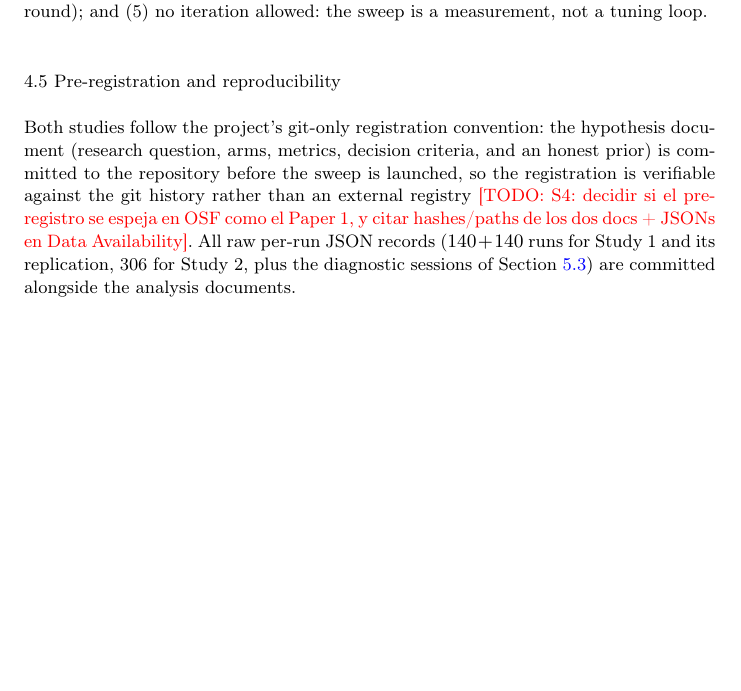
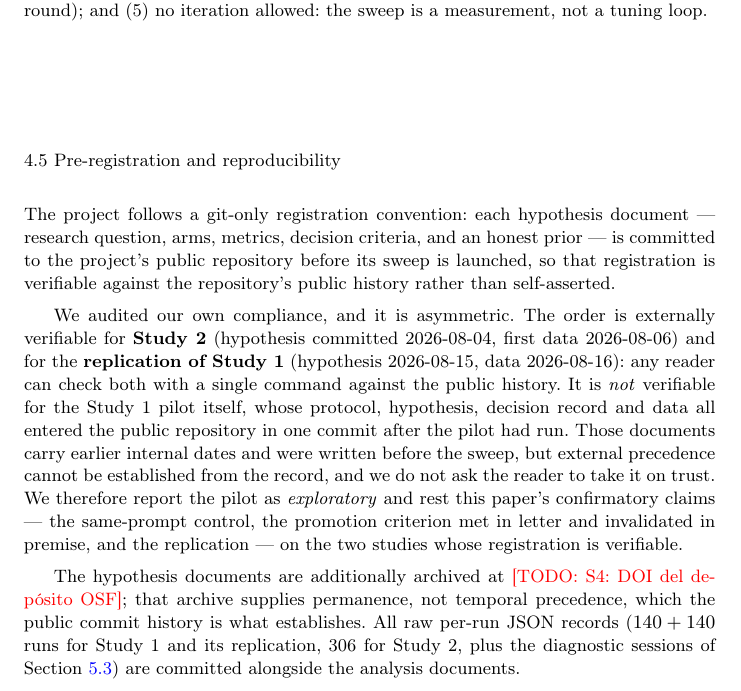
Before and after one commit to franciscoparrao/braze, a LaTeX paper (paper2/main.tex): part of page 7 of 16, cut so that both start at the same text, the shorter picture padded with empty space. Compiled offline with pdfLaTeX.

Commit message:
Paper 2: auditoría del propio pre-registro — asimetría reportada, no ocultada
Al preparar el depósito OSF descubrí que el historial público NO
prueba la anterioridad del Study 1: su protocolo, hipótesis, decisión
Y DATOS entraron en un solo commit (de10627, 31-jul) posterior al
sweep (17-jul). Study 2 (registro 08-04, datos 08-06) y la
replicación (08-15 / 08-16) sí tienen el orden verificable.

§4.5 reescrita: declara la auditoría y su resultado asimétrico,
reporta el piloto M1 como EXPLORATORIO, y apoya los claims
confirmatorios (control mismo-prompt, criterio cumplido en letra e
invalidado en premisa, replicación) en los dos estudios cuyo registro
es verificable. El texto anterior afirmaba 'committed before the
sweep' para ambos estudios — falso para el Study 1.

docs/osf/README.md: materiales y procedimiento del depósito, EN EL
REPO (los del Paper 1 se perdieron en /tmp). Declara explicitamente
que el deposito es ARCHIVO, no pre-registro retroactivo: subir hoy
con etiqueta 'preregistration' seria registro post-hoc. La
anterioridad la prueba el historial publico de GitHub, no la fecha
del deposito.

Co-Authored-By: Claude Fable 5 <noreply@anthropic.com>

```diff
--- a/paper2/main.tex
+++ b/paper2/main.tex
@@ -461,17 +461,36 @@ allowed: the sweep is a measurement, not a tuning loop.
 \subsection{Pre-registration and
 reproducibility}\label{sec:method-prereg}
 
-Both studies follow the project's git-only registration convention:
-the hypothesis document (research question, arms, metrics, decision
-criteria, and an honest prior) is committed to the repository
-before the sweep is launched, so the registration is verifiable
-against the git history rather than an external registry
-\todo{S4: decidir si el pre-registro se espeja en OSF como el Paper 1,
-y citar hashes/paths de los dos docs + JSONs en Data Availability}.
-All raw per-run JSON records ($140+140$ runs for Study~1 and its
-replication, 306 for Study~2, plus the diagnostic sessions of
-Section~\ref{sec:results-pm}) are committed alongside the analysis
-documents.
+The project follows a git-only registration convention: each
+hypothesis document --- research question, arms, metrics, decision
+criteria, and an honest prior --- is committed to the project's public
+repository before its sweep is launched, so that registration is
+verifiable against the repository's public history rather than
+self-asserted.
+
+We audited our own compliance, and it is asymmetric. The order is
+externally verifiable for \textbf{Study~2} (hypothesis committed
+2026-08-04, first data 2026-08-06) and for the \textbf{replication of
+Study~1} (hypothesis 2026-08-15, data 2026-08-16): any reader can
+check both with a single command against the public history. It is
+\emph{not} verifiable for the Study~1 pilot itself, whose protocol,
+hypothesis, decision record and data all entered the public
+repository in one commit after the pilot had run. Those documents
+carry earlier internal dates and were written before the sweep, but
+external precedence cannot be established from the record, and we do
+not ask the reader to take it on trust. We therefore report the
+pilot as \emph{exploratory} and rest this paper's confirmatory
+claims --- the same-prompt control, the promotion criterion met in
+letter and invalidated in premise, and the replication --- on the two
+studies whose registration is verifiable.
+
+The hypothesis documents are additionally archived at
+\todo{S4: DOI del depósito OSF}; that archive supplies permanence,
+not temporal precedence, which the public commit history is what
+establishes. All raw per-run JSON records ($140+140$ runs for
+Study~1 and its replication, 306 for Study~2, plus the diagnostic
+sessions of Section~\ref{sec:results-pm}) are committed alongside the
+analysis documents.
 
 % =====================================================================
 \section{Results}\label{sec:results}
```
Also changed, not shown: docs/osf/README.md (added).
